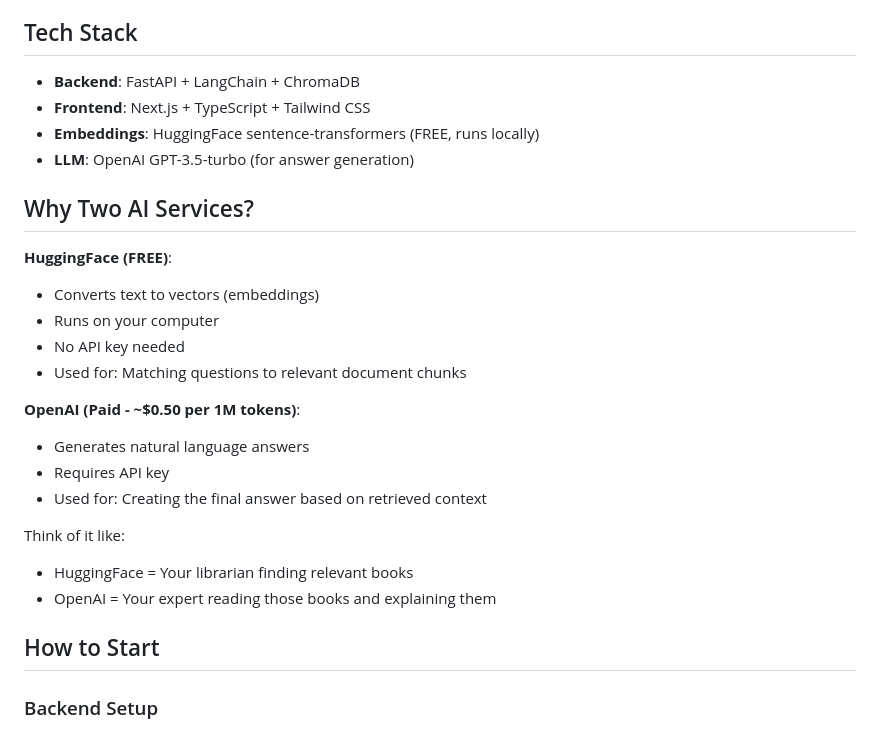
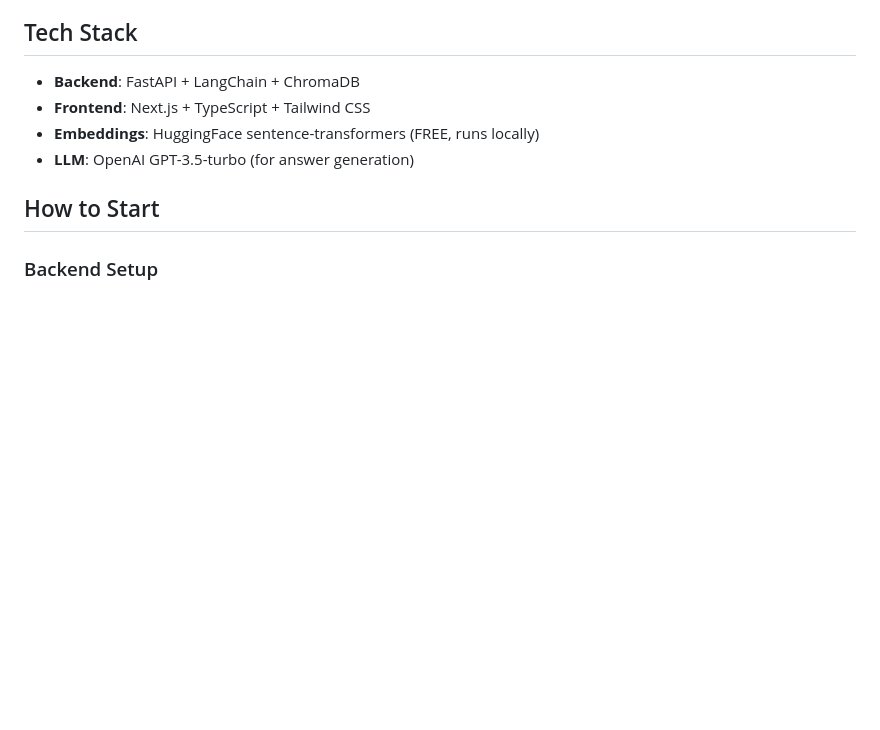
Before and after one commit to Nahomatnafu/kuldeep-chatbot, a Markdown page: README.md, the part around the change. Drawn GitHub-style; blank space fills up the shorter version.

```diff
--- a/README.md
+++ b/README.md
@@ -8,23 +8,6 @@ A minimal implementation of Retrieval-Augmented Generation (RAG) for learning. U
 - **Frontend**: Next.js + TypeScript + Tailwind CSS
 - **Embeddings**: HuggingFace sentence-transformers (FREE, runs locally)
 - **LLM**: OpenAI GPT-3.5-turbo (for answer generation)
-
-## Why Two AI Services?
-
-**HuggingFace (FREE)**:
-- Converts text to vectors (embeddings)
-- Runs on your computer
-- No API key needed
-- Used for: Matching questions to relevant document chunks
-
-**OpenAI (Paid - ~$0.50 per 1M tokens)**:
-- Generates natural language answers
-- Requires API key
-- Used for: Creating the final answer based on retrieved context
-
-Think of it like:
-- HuggingFace = Your librarian finding relevant books
-- OpenAI = Your expert reading those books and explaining them
 
 ## How to Start
 
```
